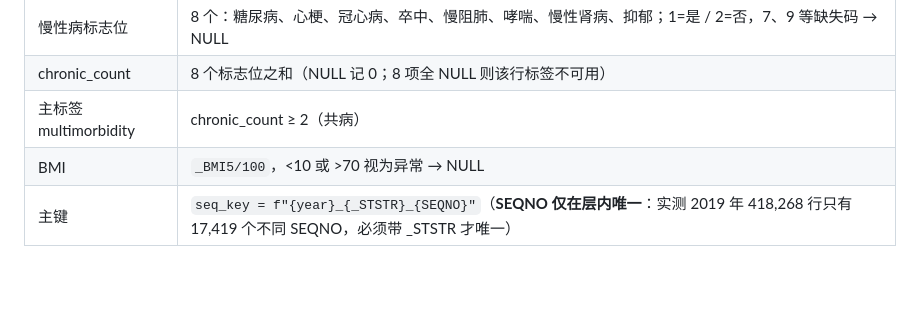
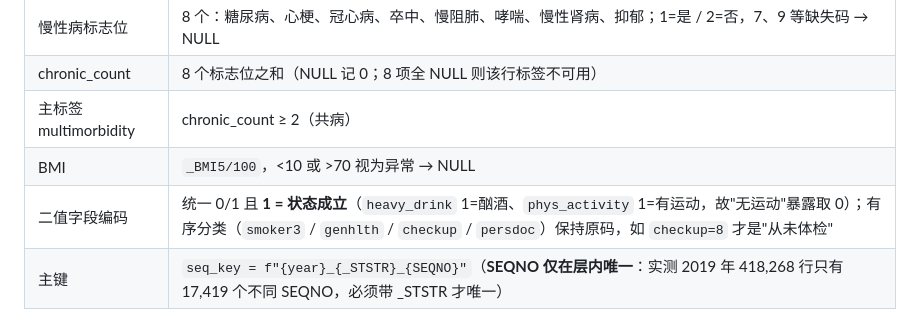
Before and after one commit to coomsun/Health-Risk-Prediction-and-Intervention-for-People-with-Chronic-Diseases, a Markdown page: README.md, the part around the change. Drawn GitHub-style; blank space fills up the shorter version.

Commit message:
docs(api): 附录 C 改为编码约定说明（0/1 且 1=状态成立），README 补充编码速查

```diff
--- a/README.md
+++ b/README.md
@@ -181,6 +181,7 @@ D:\期末作业\.venv\Scripts\python.exe pipeline\01_download.py --verify
 | chronic_count | 8 个标志位之和（NULL 记 0；8 项全 NULL 则该行标签不可用） |
 | 主标签 multimorbidity | chronic_count ≥ 2（共病） |
 | BMI | `_BMI5/100`，<10 或 >70 视为异常 → NULL |
+| 二值字段编码 | 统一 0/1 且 **1 = 状态成立**（`heavy_drink` 1=酗酒、`phys_activity` 1=有运动，故"无运动"暴露取 0）；有序分类（`smoker3` / `genhlth` / `checkup` / `persdoc`）保持原码，如 `checkup=8` 才是"从未体检" |
 | 主键 | `seq_key = f"{year}_{_STSTR}_{SEQNO}"`（**SEQNO 仅在层内唯一**：实测 2019 年 418,268 行只有 17,419 个不同 SEQNO，必须带 _STSTR 才唯一） |
 
 ## 七、已知限制
```
Also changed, not shown: docs/接口文档.md (+30 -13 lines).
